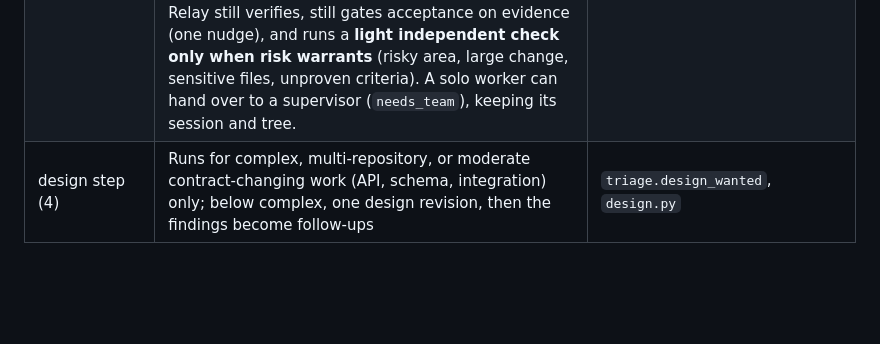
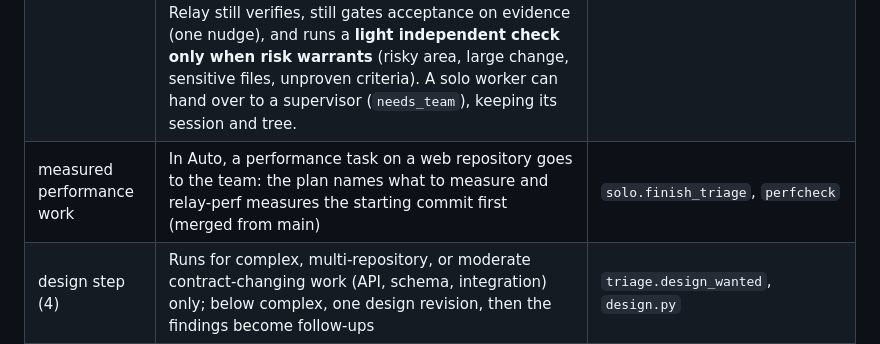
Before and after one commit to metratek-telematics/relay, a Markdown page: docs/SPEED_AUDIT.md, the part around the change. Drawn GitHub-style; blank space fills up the shorter version.

Commit message:
Speed audit: note performance-task routing
Co-Authored-By: Claude Opus 5 (1M context) <noreply@anthropic.com>

```diff
--- a/docs/SPEED_AUDIT.md
+++ b/docs/SPEED_AUDIT.md
@@ -107,6 +107,7 @@ re-appended the same "Autopsy" event every 30 minutes (300+ duplicate timeline e
 |---|---|---|
 | queue (1) | **Express lane**: a task triaged solo at intake starts beside a running task instead of waiting (default 1 extra slot; Settings → Workflow) | `autopilot.schedule`, `manager.create_task` |
 | ceremony on small work (2, 3, 4) | **Triage + solo fast path.** Team mode per task: Auto (default), Solo, Team. Auto: a keyword/shape heuristic, and for borderline requests a cheap one-shot rating by the supervisor's agent on its cheapest model, run in parallel with `npm ci`. Simple/moderate single-repository work without risk signals runs **one agent** (the worker) that writes its plan and acceptance criteria first (`SOLO_PLAN.md`), implements, runs the tests nearest its change and reports once. Relay still verifies, still gates acceptance on evidence (one nudge), and runs a **light independent check only when risk warrants** (risky area, large change, sensitive files, unproven criteria). A solo worker can hand over to a supervisor (`needs_team`), keeping its session and tree. | `orchestrator/triage.py`, `orchestrator/solo.py` |
+| measured performance work | In Auto, a performance task on a web repository goes to the team: the plan names what to measure and relay-perf measures the starting commit first (merged from main) | `solo.finish_triage`, `perfcheck` |
 | design step (4) | Runs for complex, multi-repository, or moderate contract-changing work (API, schema, integration) only; below complex, one design revision, then the findings become follow-ups | `triage.design_wanted`, `design.py` |
 | exploration mis-trigger (5) | Design research and exploration only for an explicit redesign or new look; never when the request keeps the look ("visually the same", "identical"), never for a small tweak, never in solo | `triage.research_wanted`, `triage.exploration_wanted` |
 | final review | In Auto, the independent reviewer runs for complex, risky or large changes; the reason is recorded either way | `triage.review_wanted`, `pipeline.finish_done` |
```
